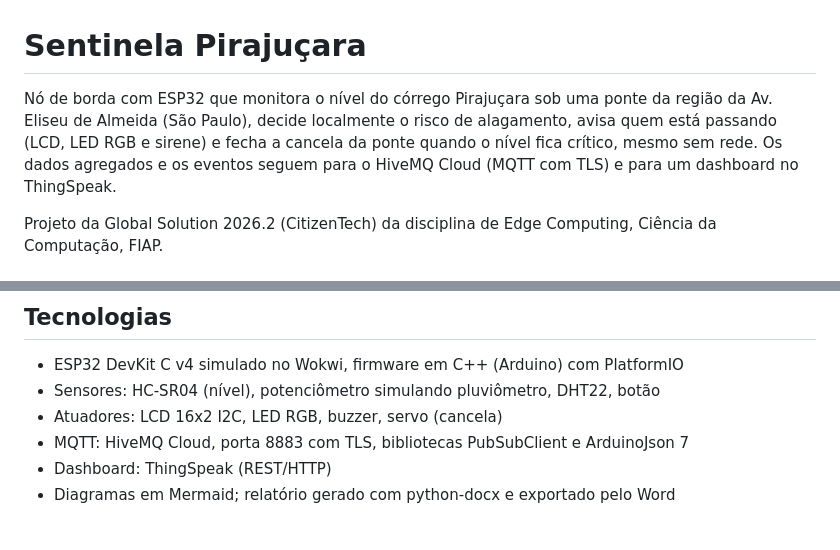
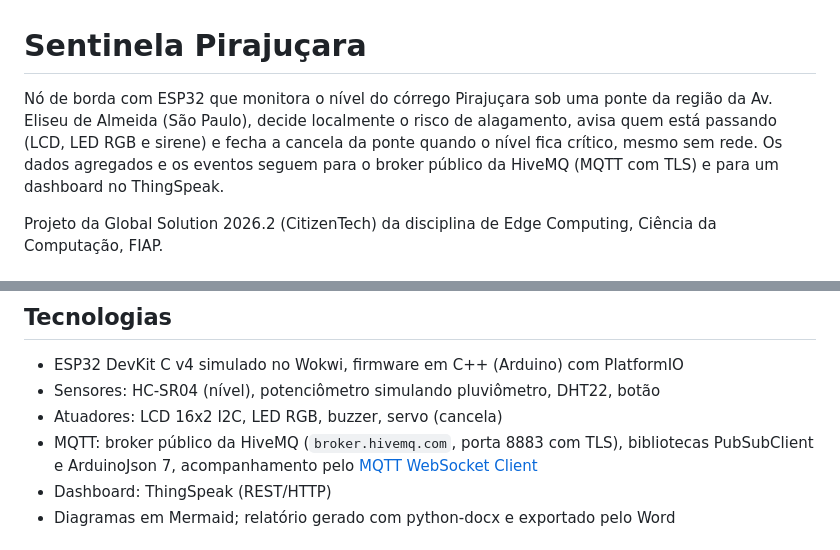
Before and after one commit to mykofonseca/sentinela-pirajucara, a Markdown page: README.md, 2 parts joined by grey strips. Rendered like a GitHub page.

```diff
--- a/README.md
+++ b/README.md
@@ -1,6 +1,6 @@
 # Sentinela Pirajuçara
 
-Nó de borda com ESP32 que monitora o nível do córrego Pirajuçara sob uma ponte da região da Av. Eliseu de Almeida (São Paulo), decide localmente o risco de alagamento, avisa quem está passando (LCD, LED RGB e sirene) e fecha a cancela da ponte quando o nível fica crítico, mesmo sem rede. Os dados agregados e os eventos seguem para o HiveMQ Cloud (MQTT com TLS) e para um dashboard no ThingSpeak.
+Nó de borda com ESP32 que monitora o nível do córrego Pirajuçara sob uma ponte da região da Av. Eliseu de Almeida (São Paulo), decide localmente o risco de alagamento, avisa quem está passando (LCD, LED RGB e sirene) e fecha a cancela da ponte quando o nível fica crítico, mesmo sem rede. Os dados agregados e os eventos seguem para o broker público da HiveMQ (MQTT com TLS) e para um dashboard no ThingSpeak.
 
 Projeto da Global Solution 2026.2 (CitizenTech) da disciplina de Edge Computing, Ciência da Computação, FIAP.
 
@@ -16,7 +16,7 @@ Projeto da Global Solution 2026.2 (CitizenTech) da disciplina de Edge Computing,
 - ESP32 DevKit C v4 simulado no Wokwi, firmware em C++ (Arduino) com PlatformIO
 - Sensores: HC-SR04 (nível), potenciômetro simulando pluviômetro, DHT22, botão
 - Atuadores: LCD 16x2 I2C, LED RGB, buzzer, servo (cancela)
-- MQTT: HiveMQ Cloud, porta 8883 com TLS, bibliotecas PubSubClient e ArduinoJson 7
+- MQTT: broker público da HiveMQ (`broker.hivemq.com`, porta 8883 com TLS), bibliotecas PubSubClient e ArduinoJson 7, acompanhamento pelo [MQTT WebSocket Client](https://www.hivemq.com/demos/websocket-client/)
 - Dashboard: ThingSpeak (REST/HTTP)
 - Diagramas em Mermaid; relatório gerado com python-docx e exportado pelo Word
 
```
Also changed, not shown: other parts of README.md (+12 -8 lines), docs/img/arquitetura.png, docs/img/escala.png, 8 other files.
